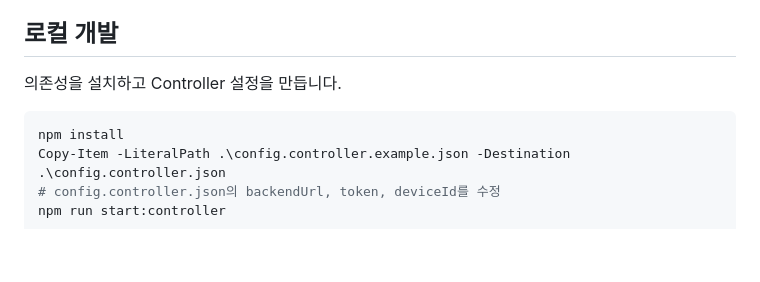
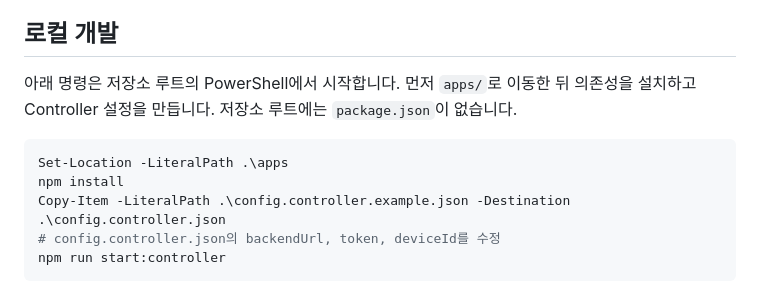
Before and after one commit to kindsusu/classrelay, a Markdown page: apps/README.ko.md, the part around the change. Rendered like a GitHub page; blank space fills up the shorter version.

````diff
--- a/apps/README.ko.md
+++ b/apps/README.ko.md
@@ -17,9 +17,10 @@ Controller는 강사가 선택한 화면을 Cloudflare Realtime SFU에 송출합
 
 ## 로컬 개발
 
-의존성을 설치하고 Controller 설정을 만듭니다.
+아래 명령은 저장소 루트의 PowerShell에서 시작합니다. 먼저 `apps/`로 이동한 뒤 의존성을 설치하고 Controller 설정을 만듭니다. 저장소 루트에는 `package.json`이 없습니다.
 
 ```powershell
+Set-Location -LiteralPath .\apps
 npm install
 Copy-Item -LiteralPath .\config.controller.example.json -Destination .\config.controller.json
 # config.controller.json의 backendUrl, token, deviceId를 수정
````
Also changed, not shown: apps/README.md (+2 -1 lines).
